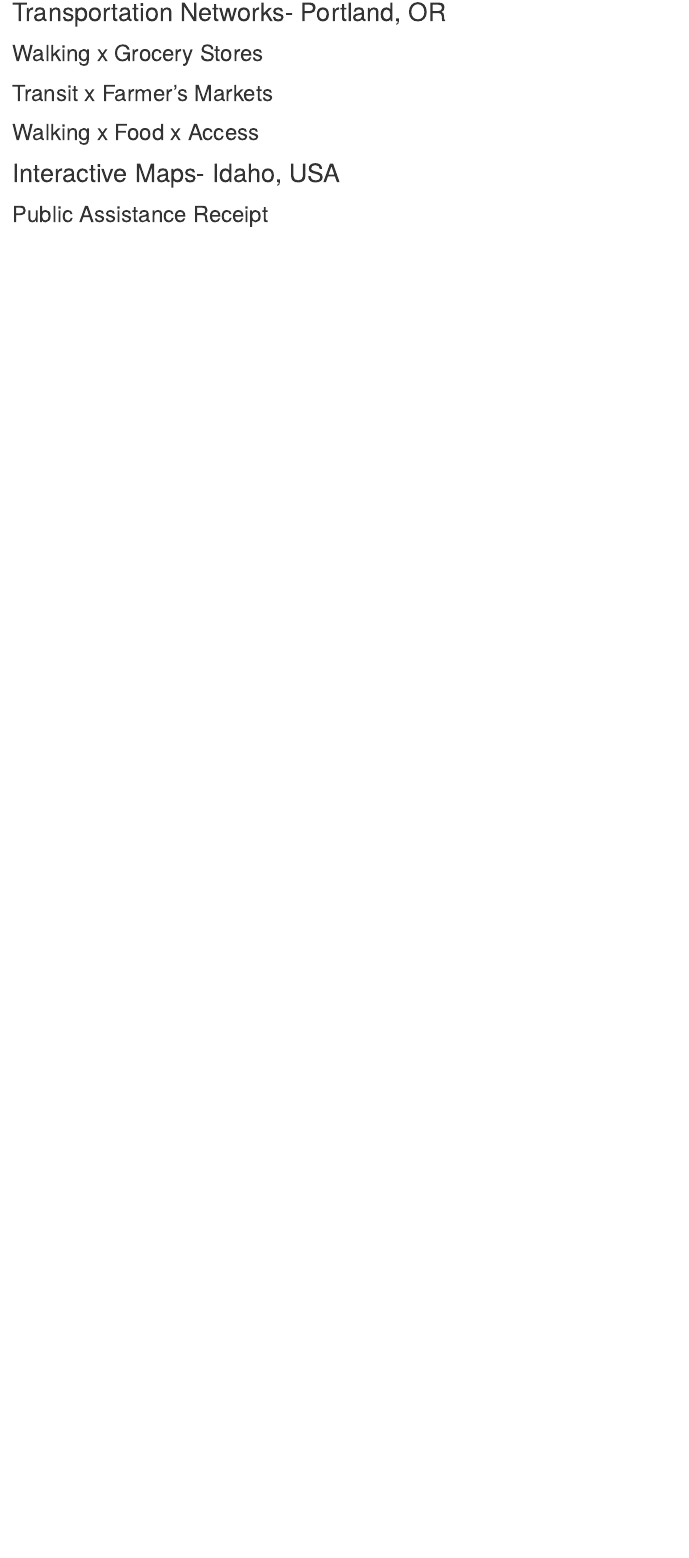
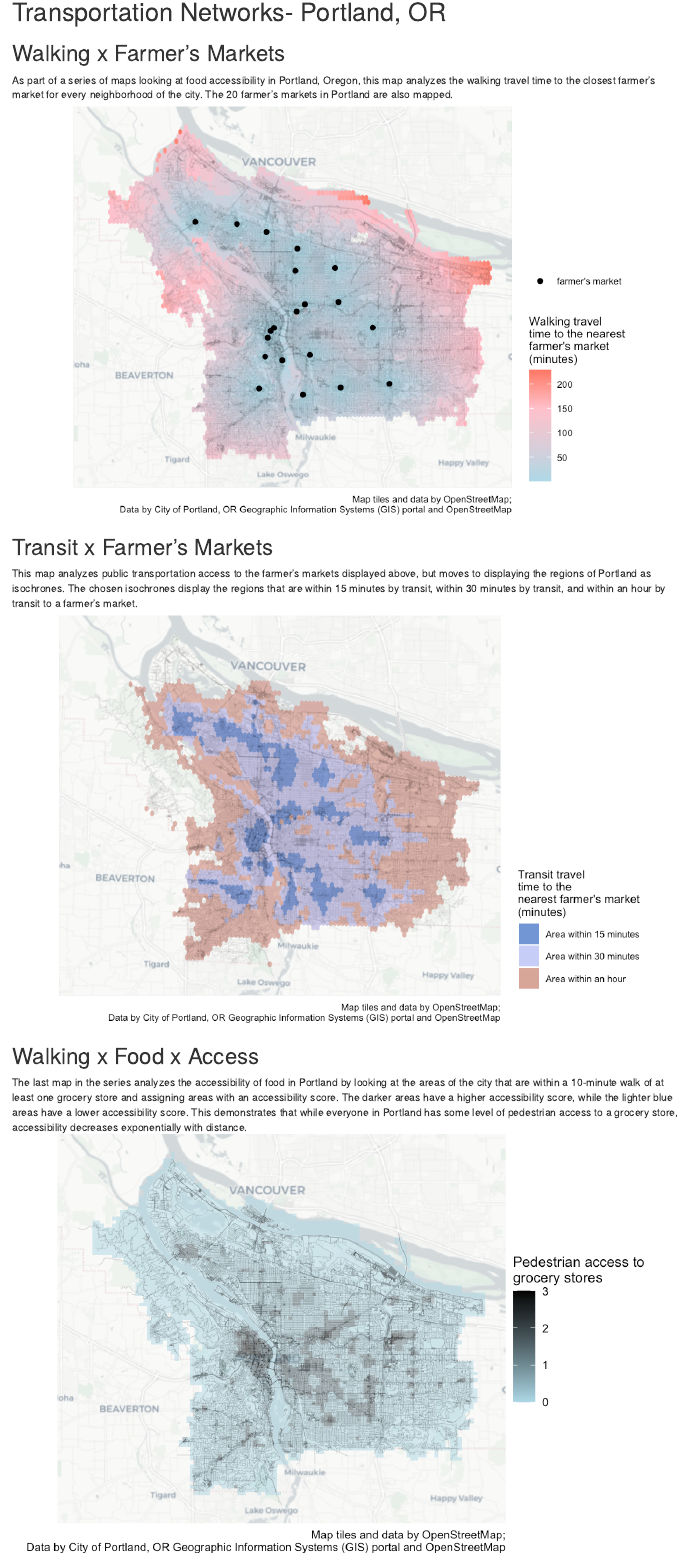
Before and after one commit to arawlings1/portfolio, an R Markdown document (index.Rmd): the page in a window 1100 px wide, from 3770 px down. Rendered offline with R 4.5, knitr and Pandoc, with nearby package versions; drawn as R Markdown's standard HTML page in place of the format the file asks for.

Commit message:
Added updated RMarkdown file, thumbnail png files, and pdf files as of October 17 at 5:11pm.

```diff
--- a/index.Rmd
+++ b/index.Rmd
@@ -46,15 +46,24 @@
 [![](thumbnails/cambridge_bikeracks.png)](https://arawlings1.github.io/portfolio/fullsize/cambridge_bikeracks.pdf){target="_blank"}
 
 # Displaying Historical Data- Mexico City, MEX
+
 ## Urban extent, from 1982 to 2018
 These two maps compare a historical map of the urban extend of Mexico City in 1982, shown in grey, and the urban extent as measured through population density in 2018, shown in red. The historical (1982) map was accessed through Harvard University's map collection, then manually georeferenced using ArcGIS. Modern data on population density (2018) was accessed through the "Humanitarian Data Exchange," then overlaid on top of the 1982 historical map.
 [![](thumbnails/mex_urbanextent.png)](https://arawlings1.github.io/portfolio/fullsize/mex_urbanextent.pdf){target="_blank"}
 
 # Transportation Networks- Portland, OR
 
-## Walking x Grocery Stores
+## Walking x Farmer's Markets
+As part of a series of maps looking at food accessibility in Portland, Oregon, this map analyzes the walking travel time to the closest farmer's market for every neighborhood of the city. The 20 farmer's markets in Portland are also mapped.
+[![](thumbnails/pdx_walking.png)](https://arawlings1.github.io/portfolio/fullsize/pdx_walking.pdf){target="_blank"}
+
 ## Transit x Farmer's Markets
+This map analyzes public transportation access to the farmer's markets displayed above, but moves to displaying the regions of Portland as isochrones. The chosen isochrones display the regions that are within 15 minutes by transit, within 30 minutes by transit, and within an hour by transit to a farmer's market.
+[![](thumbnails/pdx_transit.png)](https://arawlings1.github.io/portfolio/fullsize/pdx_transit.pdf){target="_blank"}
+
 ## Walking x Food x Access
+The last map in the series analyzes the accessibility of food in Portland by looking at the areas of the city that are within a 10-minute walk of at least one grocery store and assigning areas with an accessibility score. The darker areas have a higher accessibility score, while the lighter blue areas have a lower accessibility score. This demonstrates that while everyone in Portland has some level of pedestrian access to a grocery store, accessibility decreases exponentially with distance.
+[![](thumbnails/pdx_accessibility.png)](https://arawlings1.github.io/portfolio/fullsize/pdx_accessibility.pdf){target="_blank"}
 
 # Interactive Maps- Idaho, USA
 
```
Also changed, not shown: rosm.cache/cartolight/11_324_731.png (added), rosm.cache/cartolight/11_324_732.png (added), rosm.cache/cartolight/11_324_733.png (added), rosm.cache/cartolight/11_325_731.png (added), rosm.cache/cartolight/11_325_732.png (added), rosm.cache/cartolight/11_325_733.png (added), rosm.cache/cartolight/11_326_731.png (added), rosm.cache/cartolight/11_326_732.png (added), rosm.cache/cartolight/11_326_733.png (added), rosm.cache/cartolight/11_327_731.png (added), rosm.cache/cartolight/11_327_732.png (added), rosm.cache/cartolight/11_327_733.png (added), thumbnails/pdx_accessibility.png (added), thumbnails/pdx_transit.png (added), 1 more files, 3 other files.
